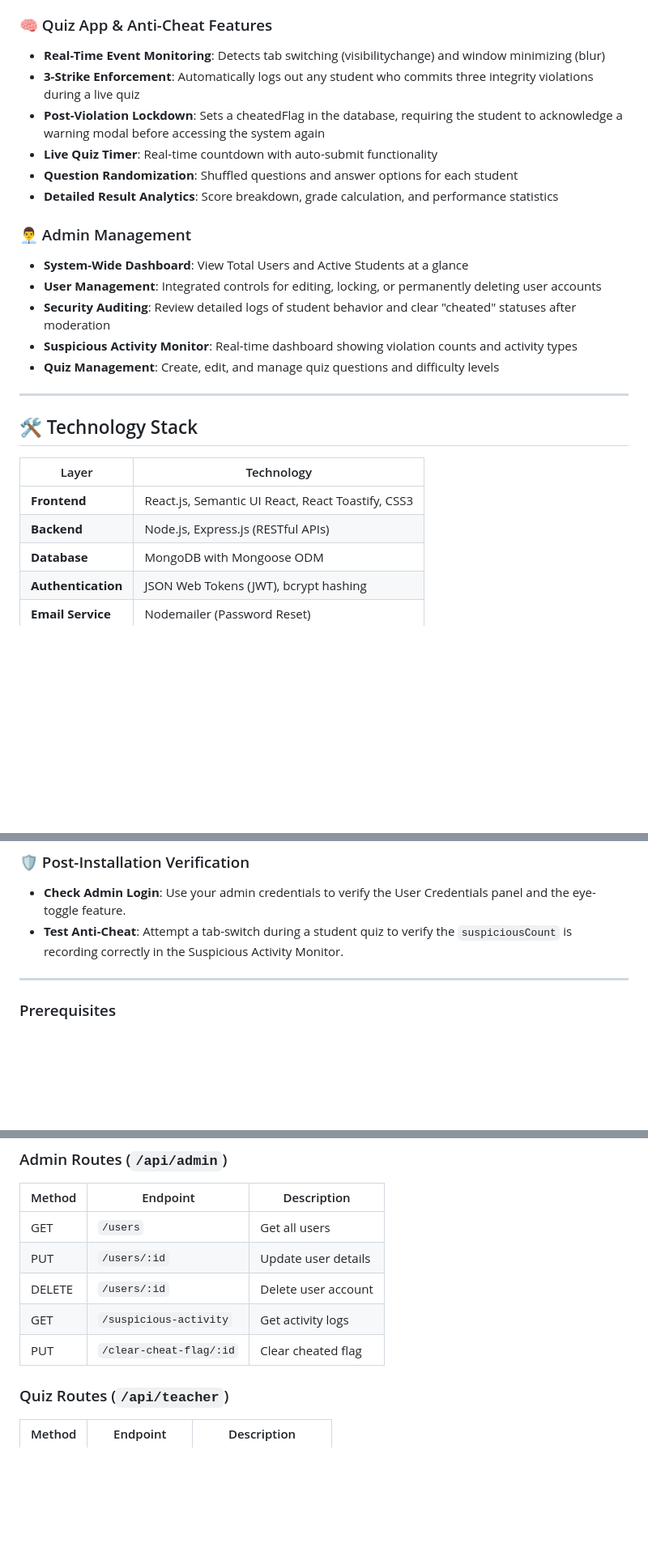
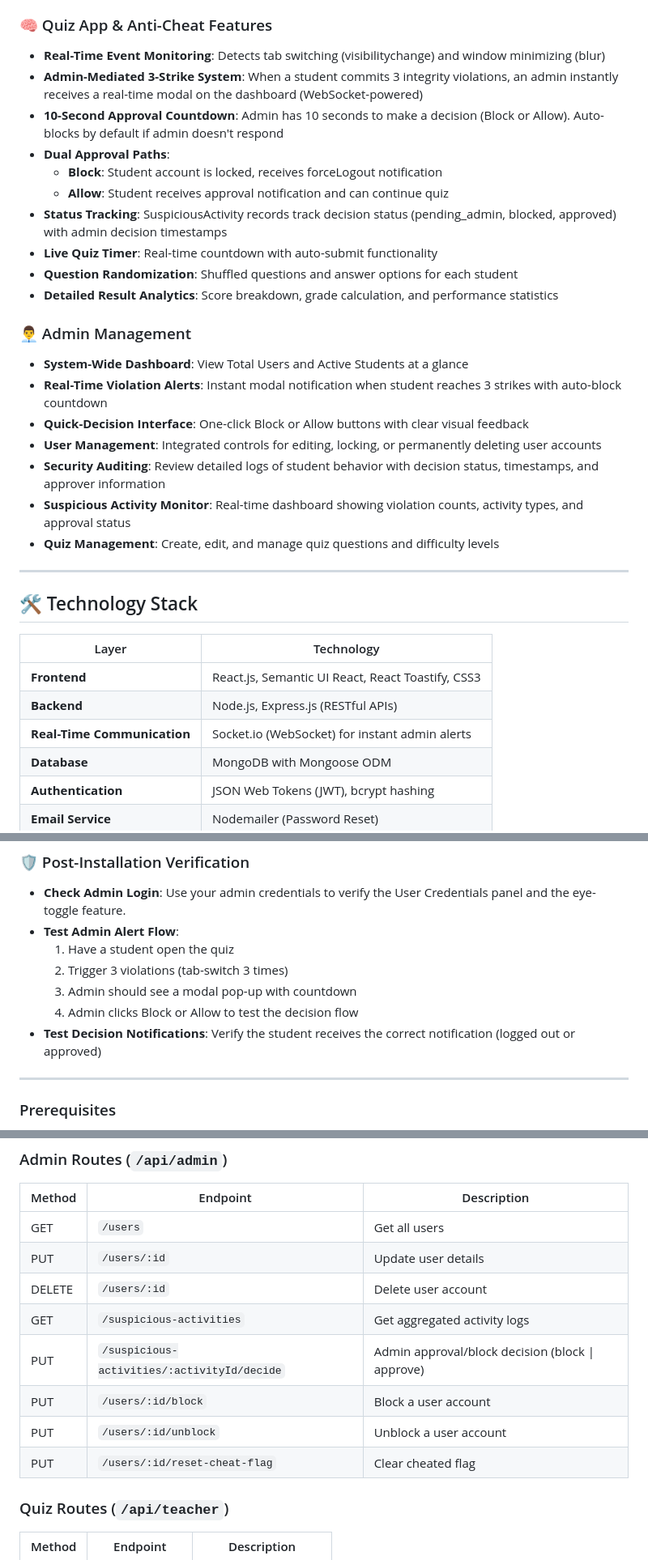
Before and after one commit to Chetan210107/Simple-User-Authentication-System-MINI-project, a Markdown page: README.md, 3 parts joined by grey strips. Shown at 81% size. GitHub-like rendering; blank space fills up the shorter version.

Commit message:
docs: Update README with Admin-Mediated Anti-Cheat features
- Document admin-mediated 3-strike system with 10-second countdown
- Add quick decision interface (Block/Allow buttons)
- Include WebSocket-powered real-time notifications
- Update admin routes with new approve/block decision endpoint
- Enhance post-installation verification procedures
- Add Socket.io to technology stack
- Update academic integrity and admin feature descriptions

```diff
--- a/README.md
+++ b/README.md
@@ -16,17 +16,23 @@ A robust **MERN stack** (MongoDB, Express, React, Node.js) application featuring
 
 ### 🧠 Quiz App & Anti-Cheat Features
 - **Real-Time Event Monitoring**: Detects tab switching (visibilitychange) and window minimizing (blur)
-- **3-Strike Enforcement**: Automatically logs out any student who commits three integrity violations during a live quiz
-- **Post-Violation Lockdown**: Sets a cheatedFlag in the database, requiring the student to acknowledge a warning modal before accessing the system again
+- **Admin-Mediated 3-Strike System**: When a student commits 3 integrity violations, an admin instantly receives a real-time modal on the dashboard (WebSocket-powered)
+- **10-Second Approval Countdown**: Admin has 10 seconds to make a decision (Block or Allow). Auto-blocks by default if admin doesn't respond
+- **Dual Approval Paths**:
+  - **Block**: Student account is locked, receives forceLogout notification
+  - **Allow**: Student receives approval notification and can continue quiz
+- **Status Tracking**: SuspiciousActivity records track decision status (pending_admin, blocked, approved) with admin decision timestamps
 - **Live Quiz Timer**: Real-time countdown with auto-submit functionality
 - **Question Randomization**: Shuffled questions and answer options for each student
 - **Detailed Result Analytics**: Score breakdown, grade calculation, and performance statistics
 
 ### 👨‍💼 Admin Management
 - **System-Wide Dashboard**: View Total Users and Active Students at a glance
+- **Real-Time Violation Alerts**: Instant modal notification when student reaches 3 strikes with auto-block countdown
+- **Quick-Decision Interface**: One-click Block or Allow buttons with clear visual feedback
 - **User Management**: Integrated controls for editing, locking, or permanently deleting user accounts
-- **Security Auditing**: Review detailed logs of student behavior and clear "cheated" statuses after moderation
-- **Suspicious Activity Monitor**: Real-time dashboard showing violation counts and activity types
+- **Security Auditing**: Review detailed logs of student behavior with decision status, timestamps, and approver information
+- **Suspicious Activity Monitor**: Real-time dashboard showing violation counts, activity types, and approval status
 - **Quiz Management**: Create, edit, and manage quiz questions and difficulty levels
 
 ---
@@ -37,6 +43,7 @@ A robust **MERN stack** (MongoDB, Express, React, Node.js) application featuring
 |-------|-----------|
 | **Frontend** | React.js, Semantic UI React, React Toastify, CSS3 |
 | **Backend** | Node.js, Express.js (RESTful APIs) |
+| **Real-Time Communication** | Socket.io (WebSocket) for instant admin alerts |
 | **Database** | MongoDB with Mongoose ODM |
 | **Authentication** | JSON Web Tokens (JWT), bcrypt hashing |
 | **Email Service** | Nodemailer (Password Reset) |
@@ -123,7 +130,12 @@ Follow these steps to set up the Simple User Authentication System & CDS Quiz Ap
 
 ### 🛡️ Post-Installation Verification
 - **Check Admin Login**: Use your admin credentials to verify the User Credentials panel and the eye-toggle feature.
-- **Test Anti-Cheat**: Attempt a tab-switch during a student quiz to verify the `suspiciousCount` is recording correctly in the Suspicious Activity Monitor.
+- **Test Admin Alert Flow**:
+  1. Have a student open the quiz
+  2. Trigger 3 violations (tab-switch 3 times)
+  3. Admin should see a modal pop-up with countdown
+  4. Admin clicks Block or Allow to test the decision flow
+- **Test Decision Notifications**: Verify the student receives the correct notification (logged out or approved)
 
 ---
 
@@ -248,8 +260,11 @@ npm run dev
 | GET | `/users` | Get all users |
 | PUT | `/users/:id` | Update user details |
 | DELETE | `/users/:id` | Delete user account |
-| GET | `/suspicious-activity` | Get activity logs |
-| PUT | `/clear-cheat-flag/:id` | Clear cheated flag |
+| GET | `/suspicious-activities` | Get aggregated activity logs |
+| PUT | `/suspicious-activities/:activityId/decide` | Admin approval/block decision (block \| approve) |
+| PUT | `/users/:id/block` | Block a user account |
+| PUT | `/users/:id/unblock` | Unblock a user account |
+| PUT | `/users/:id/reset-cheat-flag` | Clear cheated flag |
 
 ### Quiz Routes (`/api/teacher`)
 | Method | Endpoint | Description |
```
Also changed, not shown: other parts of README.md (+9 -3 lines).
